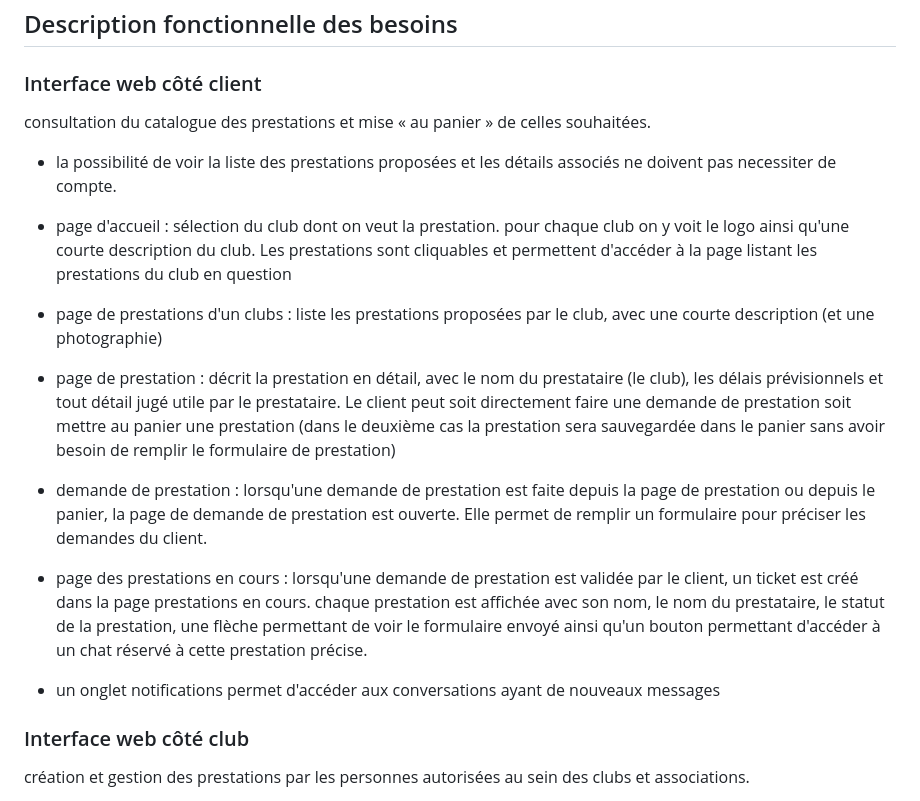
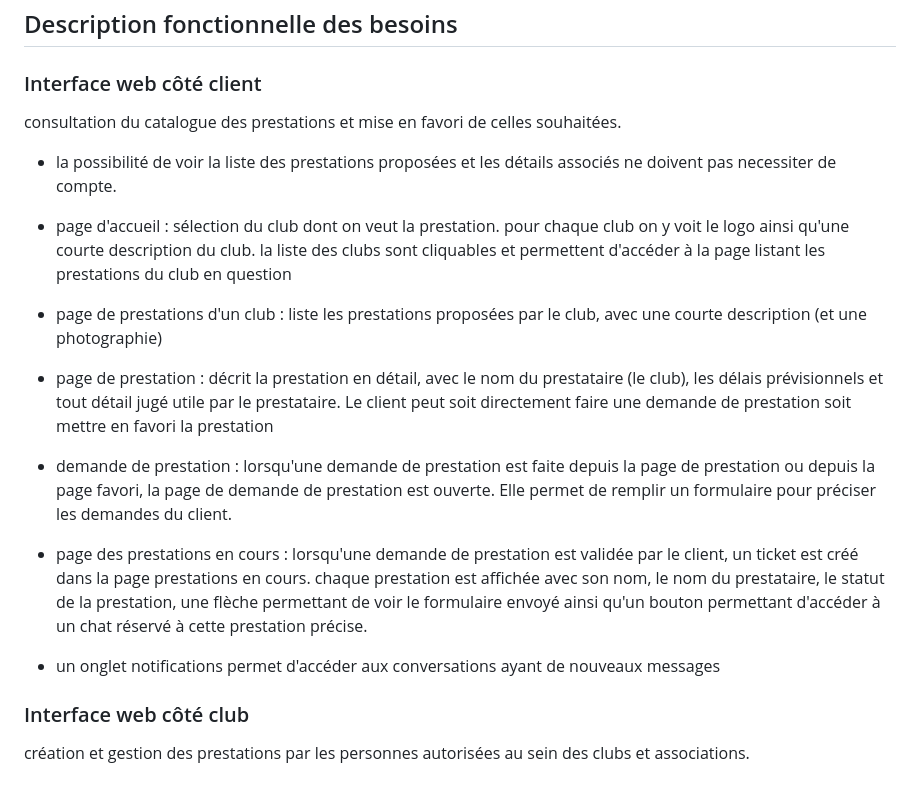
Before and after one commit to k-grimaud/PrestINT, a Markdown page: docs/cahier_des_charges.md, the part around one of its changes. Rendered like a GitHub page.

Commit message:
modifiaction du cahier des charges

```diff
--- a/docs/cahier_des_charges.md
+++ b/docs/cahier_des_charges.md
@@ -34,23 +35,25 @@ Le projet couvre les prestations susceptibles d'être proposées par les clubs d
 ## Description fonctionnelle des besoins
 
 ### Interface web côté client
-consultation du catalogue des prestations et mise « au panier » de celles souhaitées.
 
- - la possibilité de voir la liste des prestations proposées et les détails associés ne doivent pas necessiter de compte.
+consultation du catalogue des prestations et mise en favori de celles souhaitées.
 
- - page d'accueil : sélection du club dont on veut la prestation. pour chaque club on y voit le logo ainsi qu'une courte description du club. Les prestations sont cliquables et permettent d'accéder à la page listant les prestations du club en question
+- la possibilité de voir la liste des prestations proposées et les détails associés ne doivent pas necessiter de compte.
 
- - page de prestations d'un clubs : liste les prestations proposées par le club, avec une courte description (et une photographie)
+- page d'accueil : sélection du club dont on veut la prestation. pour chaque club on y voit le logo ainsi qu'une courte description du club. la liste des clubs sont cliquables et permettent d'accéder à la page listant les prestations du club en question
 
- - page de prestation : décrit la prestation en détail, avec  le nom du prestataire (le club), les délais prévisionnels et tout détail jugé utile par le prestataire. Le client peut soit directement faire une demande de prestation soit mettre au panier une prestation (dans le deuxième cas la prestation sera sauvegardée dans le panier sans avoir besoin de remplir le formulaire de prestation)
+- page de prestations d'un club : liste les prestations proposées par le club, avec une courte description (et une photographie)
 
- - demande de prestation : lorsqu'une demande de prestation est faite depuis la page de prestation ou depuis le panier, la page de demande de prestation est ouverte. Elle permet de remplir un formulaire pour préciser les demandes du client.
+- page de prestation : décrit la prestation en détail, avec le nom du prestataire (le club), les délais prévisionnels et tout détail jugé utile par le prestataire. Le client peut soit directement faire une demande de prestation soit mettre en favori la prestation
 
- - page des prestations en cours : lorsqu'une demande de prestation est validée par le client, un ticket est créé dans la page prestations en cours. chaque prestation est affichée avec son nom, le nom du prestataire, le statut de la prestation, une flèche permettant de voir le formulaire envoyé ainsi qu'un bouton permettant d'accéder à un chat réservé à cette prestation précise.
+- demande de prestation : lorsqu'une demande de prestation est faite depuis la page de prestation ou depuis la page favori, la page de demande de prestation est ouverte. Elle permet de remplir un formulaire pour préciser les demandes du client.
 
- - un onglet notifications permet d'accéder aux conversations ayant de nouveaux messages
+- page des prestations en cours : lorsqu'une demande de prestation est validée par le client, un ticket est créé dans la page prestations en cours. chaque prestation est affichée avec son nom, le nom du prestataire, le statut de la prestation, une flèche permettant de voir le formulaire envoyé ainsi qu'un bouton permettant d'accéder à un chat réservé à cette prestation précise.
+
+- un onglet notifications permet d'accéder aux conversations ayant de nouveaux messages
 
 ### Interface web côté club
+
 création et gestion des prestations par les personnes autorisées au sein des clubs et associations.
 
 - droits : Il faut différents droits, possiblement gérés par les responsables de prestation. L'administrateur général (présidents de club) peut gérer les droits des autres membres du club, les responsables de prestation peuvent avoir tous les droits pour une prestation donnée (l'administrateur général les a aussi par défaut), les membres des clubs en sont collaborateurs et peuvent voir l'avancée du projet, le graphe de planification. ils sont nommés par le responsable de prestation ou l'administrateur général.
```
Also changed, not shown: other parts of docs/cahier_des_charges.md (+3 -4 lines).
